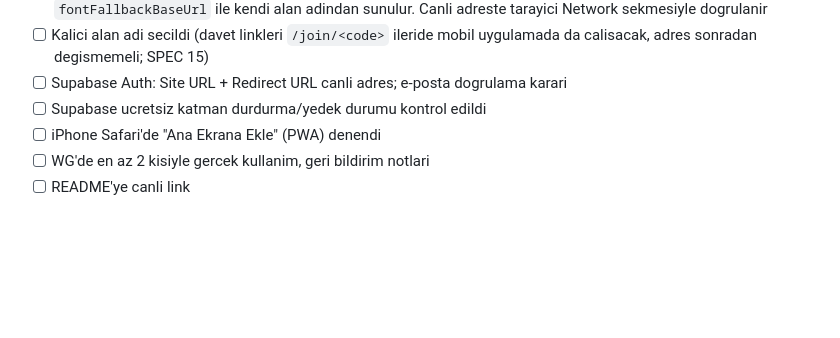
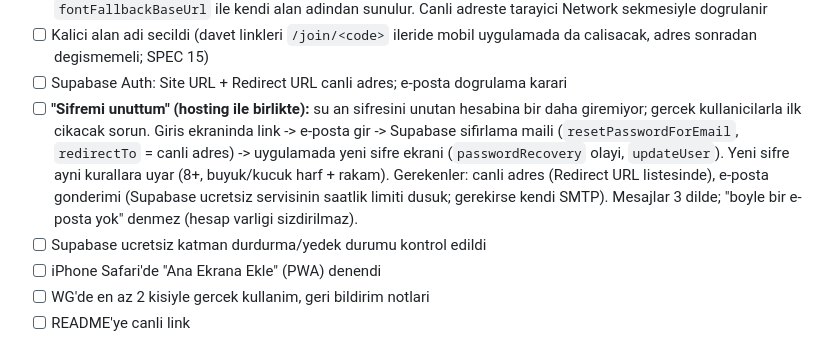
Before and after one commit to hakanemirarslan/WG-App, a Markdown page: docs/PLAN.md, the part around the change. Rendered like a GitHub page; blank space fills up the shorter version.

Commit message:
Plan the forgot-password flow for the launch

```diff
--- a/docs/PLAN.md
+++ b/docs/PLAN.md
@@ -116,6 +116,7 @@ Kullanici simdilik canliya almaya hazir degil; bu maddeler bilincli olarak ertel
 - [ ] `flutter build web --no-web-resources-cdn --dart-define-from-file=env.json` ile derle (yayinda her zaman bu bayrakla). 2026-10-24'te denendi: CanvasKit yerel (`useLocalCanvasKit: true`, `canvaskit/` build'de), Roboto yedek fontu yerel. Kalan istisna: Inter/Roboto'nun karsilamadigi bir karakter (ornek: urun adina yazilan emoji) cikarsa eksik yedek font `fonts.gstatic.com`'dan iner (IP Google'a gider). **Karar:** bu durum Datenschutzerklaerung'da bir cumleyle belirtilir (Variante B, sinirli kapsam); yayindan sonra istenirse `fontFallbackBaseUrl` ile kendi alan adindan sunulur. Canli adreste tarayici Network sekmesiyle dogrulanir
 - [ ] Kalici alan adi secildi (davet linkleri `/join/<code>` ileride mobil uygulamada da calisacak, adres sonradan degismemeli; SPEC 15)
 - [ ] Supabase Auth: Site URL + Redirect URL canli adres; e-posta dogrulama karari
+- [ ] **"Sifremi unuttum" (hosting ile birlikte):** su an sifresini unutan hesabina bir daha giremiyor; gercek kullanicilarla ilk cikacak sorun. Giris ekraninda link -> e-posta gir -> Supabase sifirlama maili (`resetPasswordForEmail`, `redirectTo` = canli adres) -> uygulamada yeni sifre ekrani (`passwordRecovery` olayi, `updateUser`). Yeni sifre ayni kurallara uyar (8+, buyuk/kucuk harf + rakam). Gerekenler: canli adres (Redirect URL listesinde), e-posta gonderimi (Supabase ucretsiz servisinin saatlik limiti dusuk; gerekirse kendi SMTP). Mesajlar 3 dilde; "boyle bir e-posta yok" denmez (hesap varligi sizdirilmaz).
 - [ ] Supabase ucretsiz katman durdurma/yedek durumu kontrol edildi
 - [ ] iPhone Safari'de "Ana Ekrana Ekle" (PWA) denendi
 - [ ] WG'de en az 2 kisiyle gercek kullanim, geri bildirim notlari
```
